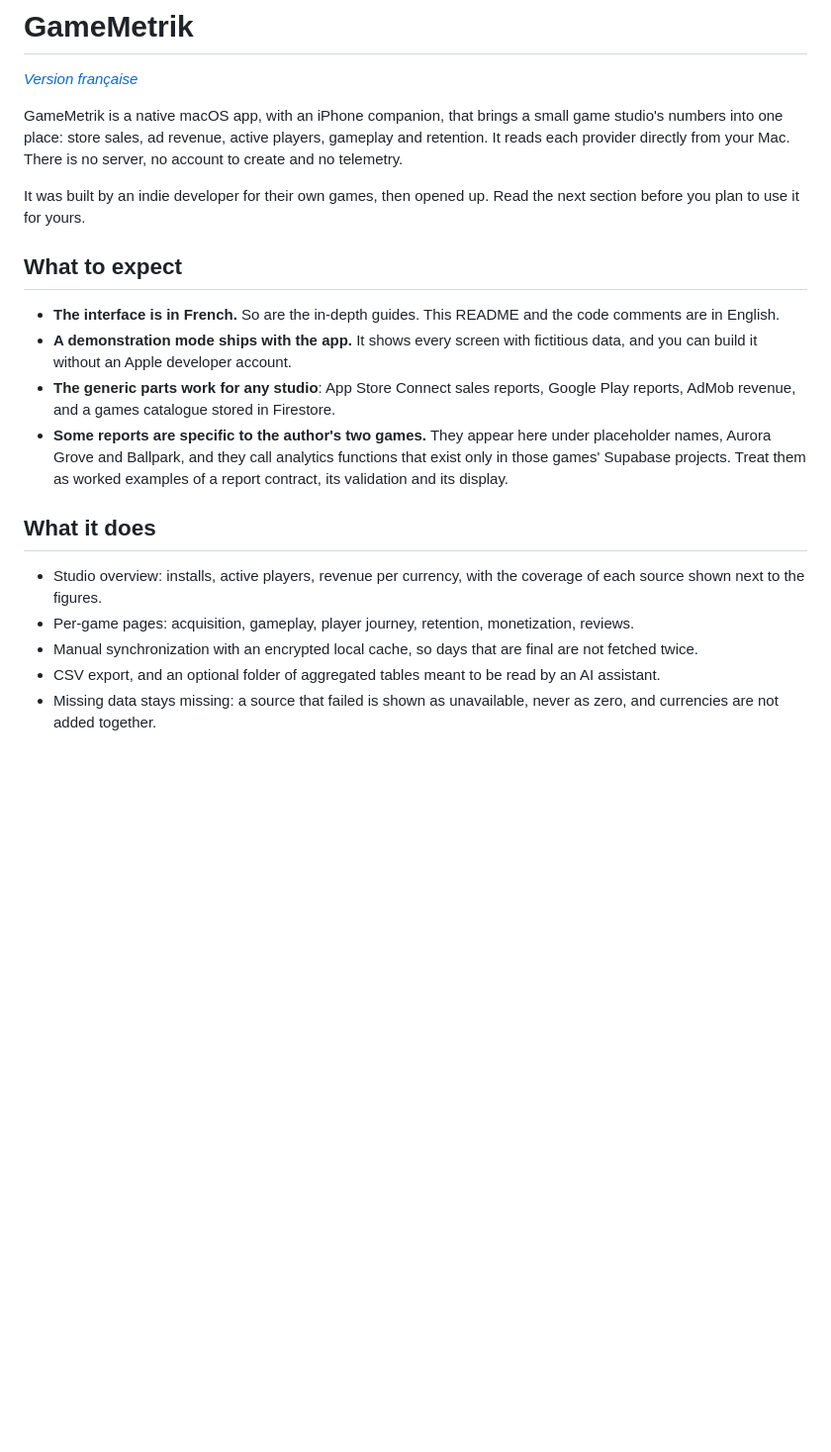
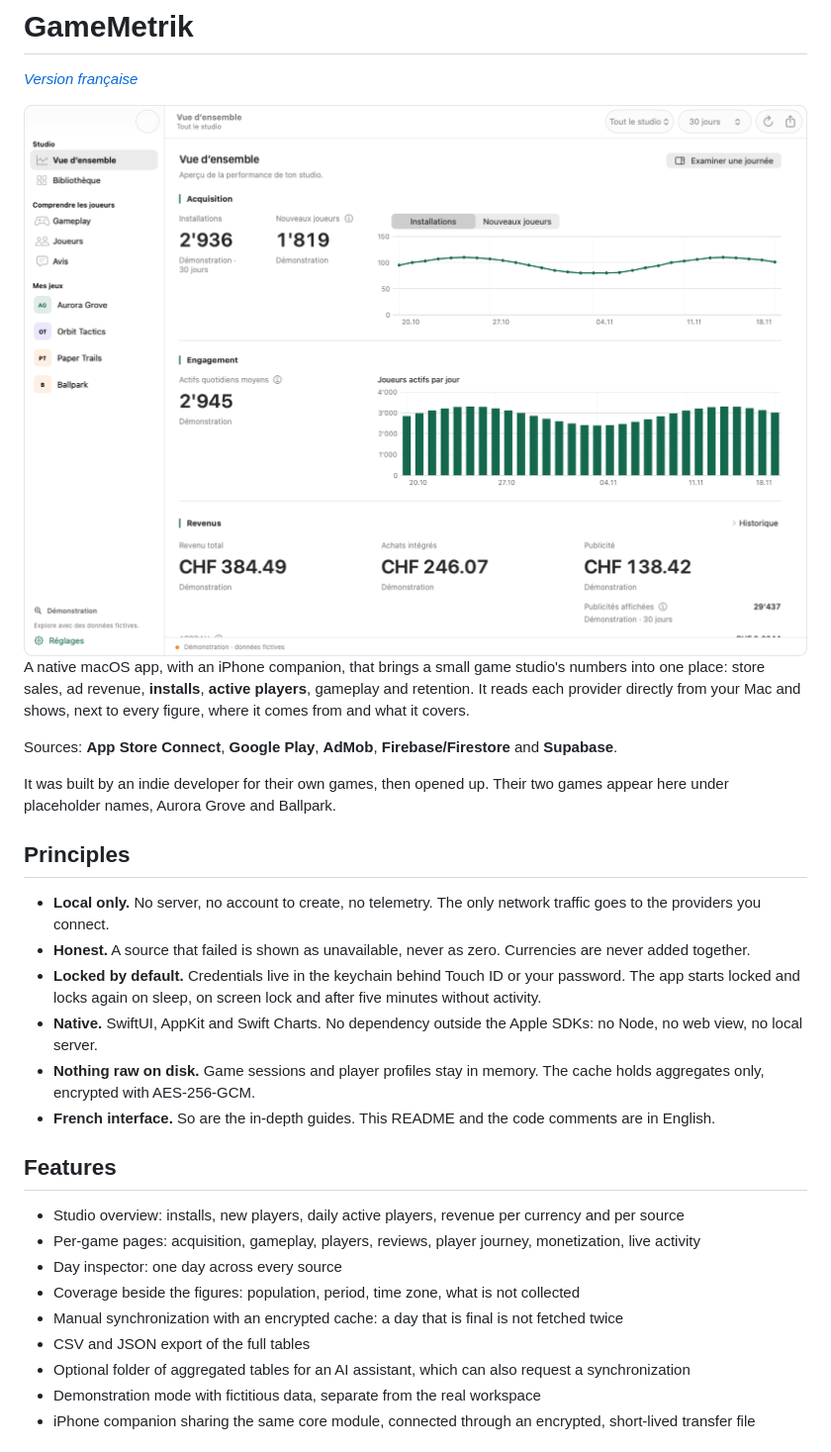
Before and after one commit to Axxxxpirine/GameMetrik, a Markdown page: README.md, the part around one of its changes. Shown at 99% size. Drawn GitHub-style; pictures changed too: docs/screenshots/overview-light.png (added); blank space fills up the shorter version.

```diff
--- a/README.md
+++ b/README.md
@@ -2,21 +2,40 @@
 
 *[Version française](README.fr.md)*
 
-GameMetrik is a native macOS app, with an iPhone companion, that brings a small game studio's numbers into one place: store sales, ad revenue, active players, gameplay and retention. It reads each provider directly from your Mac. There is no server, no account to create and no telemetry.
+<picture>
+  <source media="(prefers-color-scheme: dark)" srcset="docs/screenshots/overview-dark.png">
+  <img src="docs/screenshots/overview-light.png" alt="GameMetrik: the studio overview with installs, daily active players and revenue per source over 30 days" width="900">
+</picture>
 
-It was built by an indie developer for their own games, then opened up. Read the next section before you plan to use it for yours.
+A native macOS app, with an iPhone companion, that brings a small game studio's numbers into one place: store sales,
+ad revenue, **installs**, **active players**, gameplay and retention. It reads each provider directly from your Mac and
+shows, next to every figure, where it comes from and what it covers.
 
-## What to expect
+Sources: **App Store Connect**, **Google Play**, **AdMob**, **Firebase/Firestore** and **Supabase**.
 
-- **The interface is in French.** So are the in-depth guides. This README and the code comments are in English.
-- **A demonstration mode ships with the app.** It shows every screen with fictitious data, and you can build it without an Apple developer account.
-- **The generic parts work for any studio**: App Store Connect sales reports, Google Play reports, AdMob revenue, and a games catalogue stored in Firestore.
-- **Some reports are specific to the author's two games.** They appear here under placeholder names, Aurora Grove and Ballpark, and they call analytics functions that exist only in those games' Supabase projects. Treat them as worked examples of a report contract, its validation and its display.
+It was built by an indie developer for their own games, then opened up. Their two games appear here under placeholder
+names, Aurora Grove and Ballpark.
 
-## What it does
+## Principles
 
-- Studio overview: installs, active players, revenue per currency, with the coverage of each source shown next to the figures.
-- Per-game pages: acquisition, gameplay, player journey, retention, monetization, reviews.
-- Manual synchronization with an encrypted local cache, so days that are final are not fetched twice.
-- CSV export, and an optional folder of aggregated tables meant to be read by an AI assistant.
-- Missing data stays missing: a source that failed is shown as unavailable, never as zero, and currencies are not added together.
+- **Local only.** No server, no account to create, no telemetry. The only network traffic goes to the providers you connect.
+- **Honest.** A source that failed is shown as unavailable, never as zero. Currencies are never added together.
+- **Locked by default.** Credentials live in the keychain behind Touch ID or your password. The app starts locked and
+  locks again on sleep, on screen lock and after five minutes without activity.
+- **Native.** SwiftUI, AppKit and Swift Charts. No dependency outside the Apple SDKs: no Node, no web view, no local server.
+- **Nothing raw on disk.** Game sessions and player profiles stay in memory. The cache holds aggregates only, encrypted
+  with AES-256-GCM.
+- **French interface.** So are the in-depth guides. This README and the code comments are in English.
+
+## Features
+
+- Studio overview: installs, new players, daily active players, revenue per currency and per source
+- Per-game pages: acquisition, gameplay, players, reviews, player journey, monetization, live activity
+- Day inspector: one day across every source
+- Coverage beside the figures: population, period, time zone, what is not collected
+- Manual synchronization with an encrypted cache: a day that is final is not fetched twice
+- CSV and JSON export of the full tables
+- Optional folder of aggregated tables for an AI assistant, which can also request a synchronization
+- Demonstration mode with fictitious data, separate from the real workspace
+- iPhone companion sharing the same core module, connected through an encrypted, short-lived transfer file
+
```
Also changed, not shown: other parts of README.md (+50 -34 lines), README.fr.md (+82 -46 lines), docs/screenshots/gameplay-dark.png (added), docs/screenshots/gameplay-light.png (added), docs/screenshots/insights-dark.png (added), docs/screenshots/insights-light.png (added), docs/screenshots/overview-dark.png (added).
